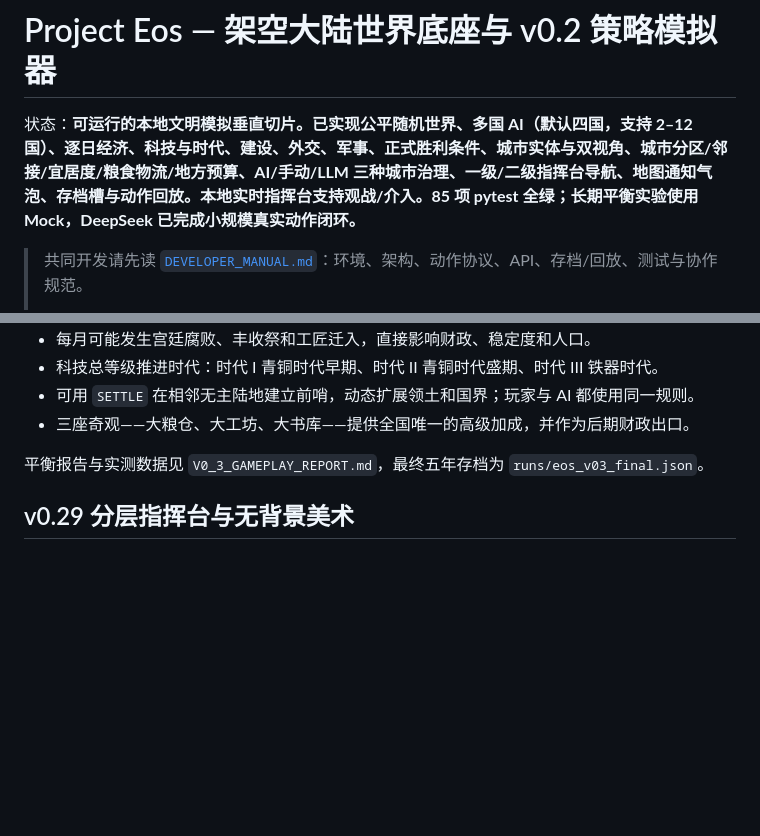
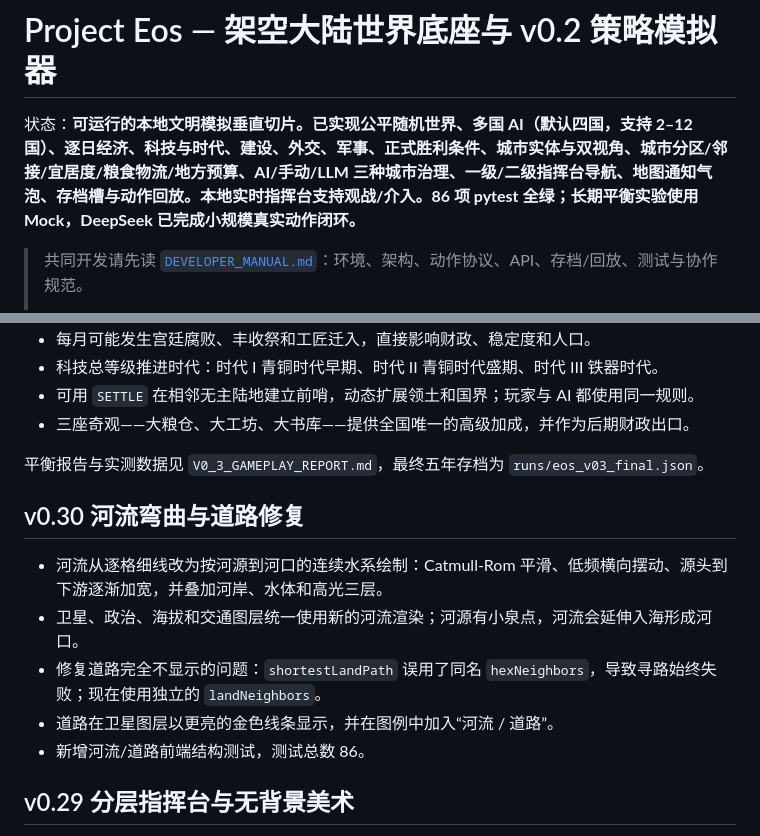
Before and after one commit to xd666-afk/PROJECT-EOS, a Markdown page: README.md, 2 parts joined by grey strips. Drawn GitHub-style; blank space fills up the shorter version.

```diff
--- a/README.md
+++ b/README.md
@@ -1,6 +1,6 @@
 # Project Eos — 架空大陆世界底座与 v0.2 策略模拟器
 
-状态：**可运行的本地文明模拟垂直切片。已实现公平随机世界、多国 AI（默认四国，支持 2–12 国）、逐日经济、科技与时代、建设、外交、军事、正式胜利条件、城市实体与双视角、城市分区/邻接/宜居度/粮食物流/地方预算、AI/手动/LLM 三种城市治理、一级/二级指挥台导航、地图通知气泡、存档槽与动作回放。本地实时指挥台支持观战/介入。85 项 pytest 全绿；长期平衡实验使用 Mock，DeepSeek 已完成小规模真实动作闭环。**
+状态：**可运行的本地文明模拟垂直切片。已实现公平随机世界、多国 AI（默认四国，支持 2–12 国）、逐日经济、科技与时代、建设、外交、军事、正式胜利条件、城市实体与双视角、城市分区/邻接/宜居度/粮食物流/地方预算、AI/手动/LLM 三种城市治理、一级/二级指挥台导航、地图通知气泡、存档槽与动作回放。本地实时指挥台支持观战/介入。86 项 pytest 全绿；长期平衡实验使用 Mock，DeepSeek 已完成小规模真实动作闭环。**
 
 > 共同开发请先读 [`DEVELOPER_MANUAL.md`](DEVELOPER_MANUAL.md)：环境、架构、动作协议、API、存档/回放、测试与协作规范。
 >
@@ -151,6 +151,14 @@ HTTP 接口：
 - 三座奇观——大粮仓、大工坊、大书库——提供全国唯一的高级加成，并作为后期财政出口。
 
 平衡报告与实测数据见 `V0_3_GAMEPLAY_REPORT.md`，最终五年存档为 `runs/eos_v03_final.json`。
+
+## v0.30 河流弯曲与道路修复
+
+- 河流从逐格细线改为按河源到河口的连续水系绘制：Catmull-Rom 平滑、低频横向摆动、源头到下游逐渐加宽，并叠加河岸、水体和高光三层。
+- 卫星、政治、海拔和交通图层统一使用新的河流渲染；河源有小泉点，河流会延伸入海形成河口。
+- 修复道路完全不显示的问题：`shortestLandPath` 误用了同名 `hexNeighbors`，导致寻路始终失败；现在使用独立的 `landNeighbors`。
+- 道路在卫星图层以更亮的金色线条显示，并在图例中加入“河流 / 道路”。
+- 新增河流/道路前端结构测试，测试总数 86。
 
 ## v0.29 分层指挥台与无背景美术
 
```
Also changed, not shown: DEVELOPER_MANUAL.md (+7 -4 lines), PROJECT_EOS_DEVELOPMENT_REPORT.md (+5 -2 lines), docs/report_assets/ui_v030_rivers_roads.png (added), 2 other files.
